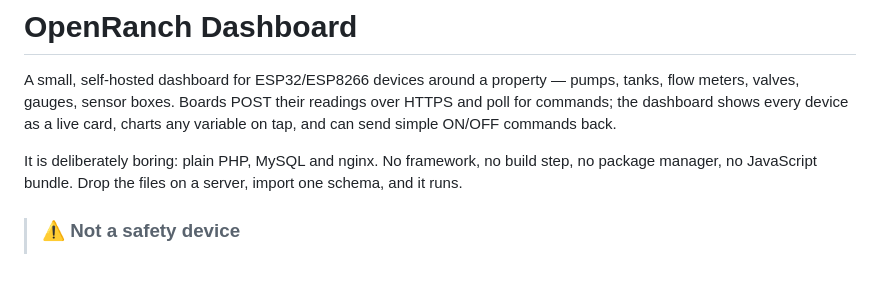
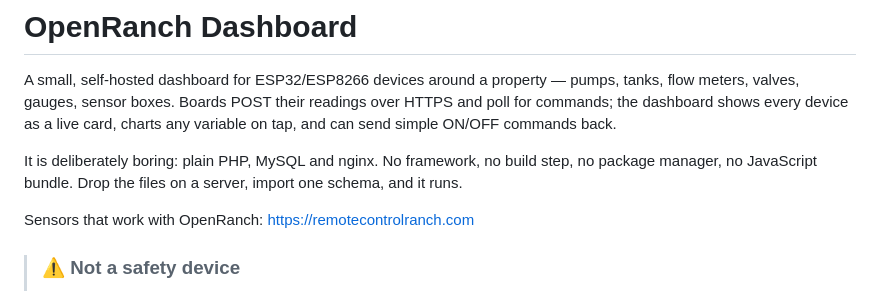
Before and after one commit to thewildfirewatchdog/openranch, a Markdown page: README.md, the part around the change. GitHub-like rendering; blank space fills up the shorter version.

Commit message:
README: link to remotecontrolranch.com for compatible sensors
Co-Authored-By: Claude Opus 5 (1M context) <noreply@anthropic.com>
Claude-Session: https://claude.ai/code/session_013p3VoVQTHUuG3V4eV7sGQX

```diff
--- a/README.md
+++ b/README.md
@@ -9,6 +9,8 @@ back.
 It is deliberately boring: plain PHP, MySQL and nginx. No framework, no build
 step, no package manager, no JavaScript bundle. Drop the files on a server,
 import one schema, and it runs.
+
+Sensors that work with OpenRanch: https://remotecontrolranch.com
 
 > ### ⚠️ Not a safety device
 >
```
